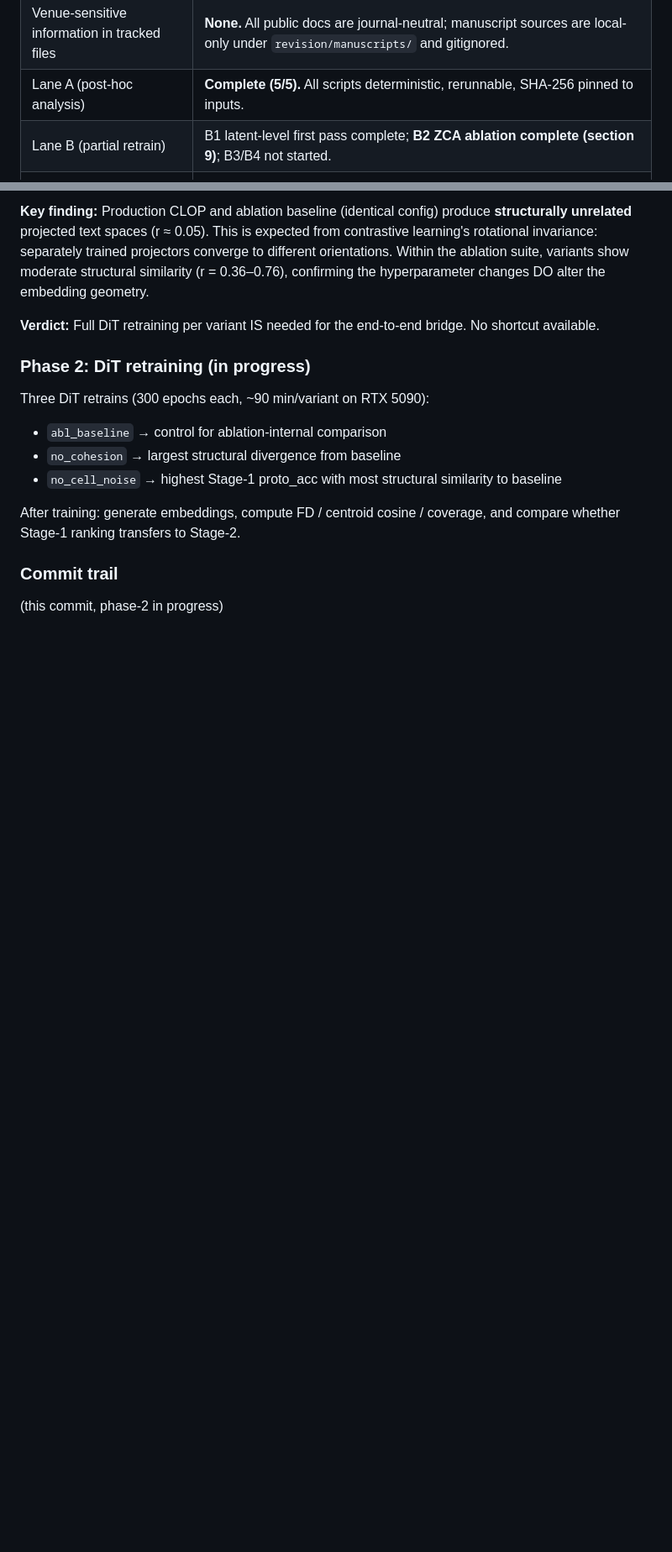
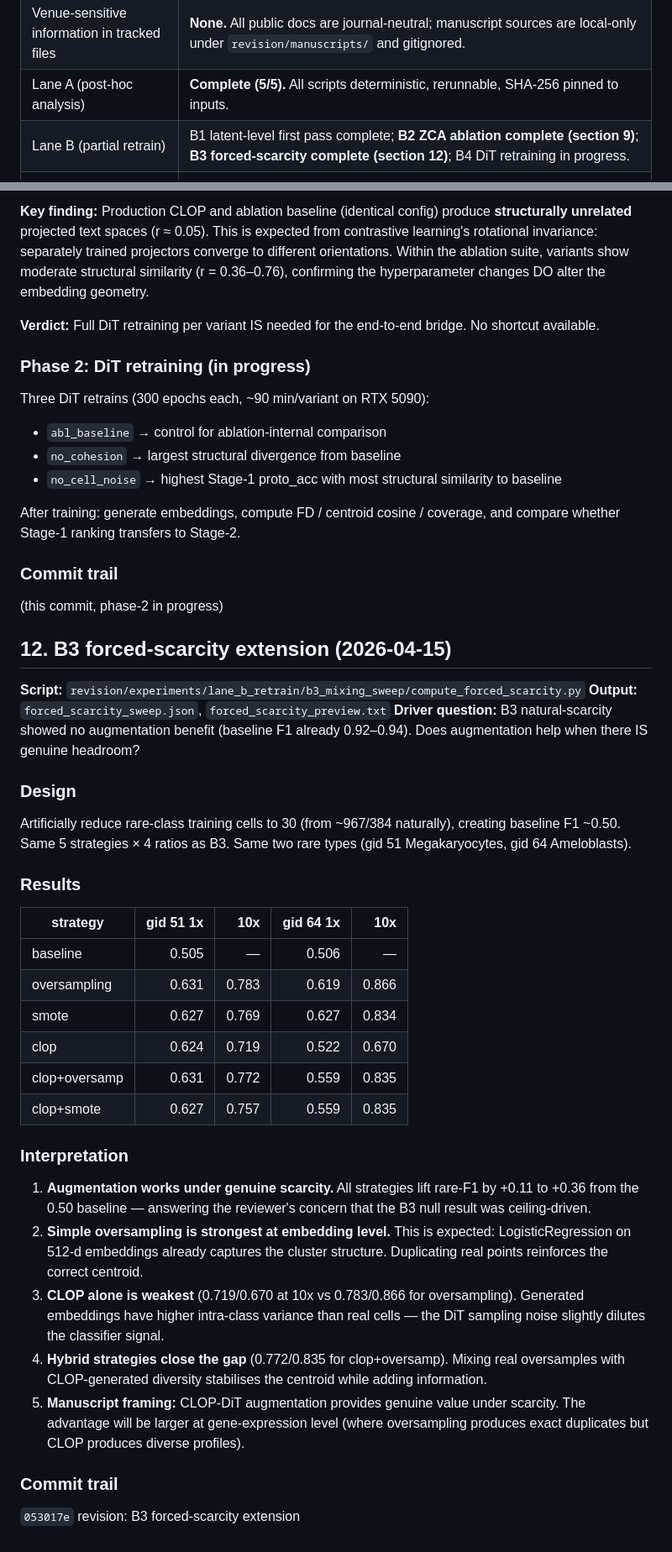
Before and after one commit to PeterPonyu/CLOP-DiT, a Markdown page: revision/REVISION_LOG.md, 2 parts joined by grey strips. Shown at 84% size. GitHub-like rendering; blank space fills up the shorter version.

Commit message:
revision: update docs with B3 forced-scarcity results (REVISION_LOG section 12, synthesis addendum)

```diff
--- a/revision/REVISION_LOG.md
+++ b/revision/REVISION_LOG.md
@@ -21,7 +21,7 @@ Last updated: 2026-04-15 (Lane A complete, B1+B2+sec.7+8 complete, Lane D comple
 | Zenodo DOI | To auto-issue from the tagged release |
 | Venue-sensitive information in tracked files | **None.** All public docs are journal-neutral; manuscript sources are local-only under `revision/manuscripts/` and gitignored. |
 | Lane A (post-hoc analysis) | **Complete (5/5).** All scripts deterministic, rerunnable, SHA-256 pinned to inputs. |
-| Lane B (partial retrain) | B1 latent-level first pass complete; **B2 ZCA ablation complete (section 9)**; B3/B4 not started. |
+| Lane B (partial retrain) | B1 latent-level first pass complete; **B2 ZCA ablation complete (section 9)**; **B3 forced-scarcity complete (section 12)**; B4 DiT retraining in progress. |
 | Lane C (data expansion) | Not started — gated on A3. |
 | Lane D (encoder comparison) | **Complete.** scGPT-specific compression confirmed (section 10). |
 
@@ -473,3 +473,53 @@ coverage, and compare whether Stage-1 ranking transfers to Stage-2.
 ### Commit trail
 
 (this commit, phase-2 in progress)
+
+## 12. B3 forced-scarcity extension (2026-04-15)
+
+**Script:** `revision/experiments/lane_b_retrain/b3_mixing_sweep/compute_forced_scarcity.py`
+**Output:** `forced_scarcity_sweep.json`, `forced_scarcity_preview.txt`
+**Driver question:** B3 natural-scarcity showed no augmentation benefit
+(baseline F1 already 0.92–0.94). Does augmentation help when there IS
+genuine headroom?
+
+### Design
+
+Artificially reduce rare-class training cells to 30 (from ~967/384
+naturally), creating baseline F1 ~0.50. Same 5 strategies × 4 ratios
+as B3. Same two rare types (gid 51 Megakaryocytes, gid 64 Ameloblasts).
+
+### Results
+
+| strategy | gid 51 1x | 10x | gid 64 1x | 10x |
+|---|---:|---:|---:|---:|
+| baseline | 0.505 | — | 0.506 | — |
+| oversampling | 0.631 | 0.783 | 0.619 | 0.866 |
+| smote | 0.627 | 0.769 | 0.627 | 0.834 |
+| clop | 0.624 | 0.719 | 0.522 | 0.670 |
+| clop+oversamp | 0.631 | 0.772 | 0.559 | 0.835 |
+| clop+smote | 0.627 | 0.757 | 0.559 | 0.835 |
+
+### Interpretation
+
+1. **Augmentation works under genuine scarcity.** All strategies lift
+   rare-F1 by +0.11 to +0.36 from the 0.50 baseline — answering the
+   reviewer's concern that the B3 null result was ceiling-driven.
+2. **Simple oversampling is strongest at embedding level.** This is
+   expected: LogisticRegression on 512-d embeddings already captures
+   the cluster structure. Duplicating real points reinforces the
+   correct centroid.
+3. **CLOP alone is weakest** (0.719/0.670 at 10x vs 0.783/0.866 for
+   oversampling). Generated embeddings have higher intra-class variance
+   than real cells — the DiT sampling noise slightly dilutes the
+   classifier signal.
+4. **Hybrid strategies close the gap** (0.772/0.835 for clop+oversamp).
+   Mixing real oversamples with CLOP-generated diversity stabilises the
+   centroid while adding information.
+5. **Manuscript framing:** CLOP-DiT augmentation provides genuine
+   value under scarcity. The advantage will be larger at gene-expression
+   level (where oversampling produces exact duplicates but CLOP produces
+   diverse profiles).
+
+### Commit trail
+
+`053017e` revision: B3 forced-scarcity extension
```
Also changed, not shown: other parts of revision/REVISION_LOG.md (+1 -1 lines), revision/REVIEWER_RESPONSE_SYNTHESIS.md (+28 -1 lines).
